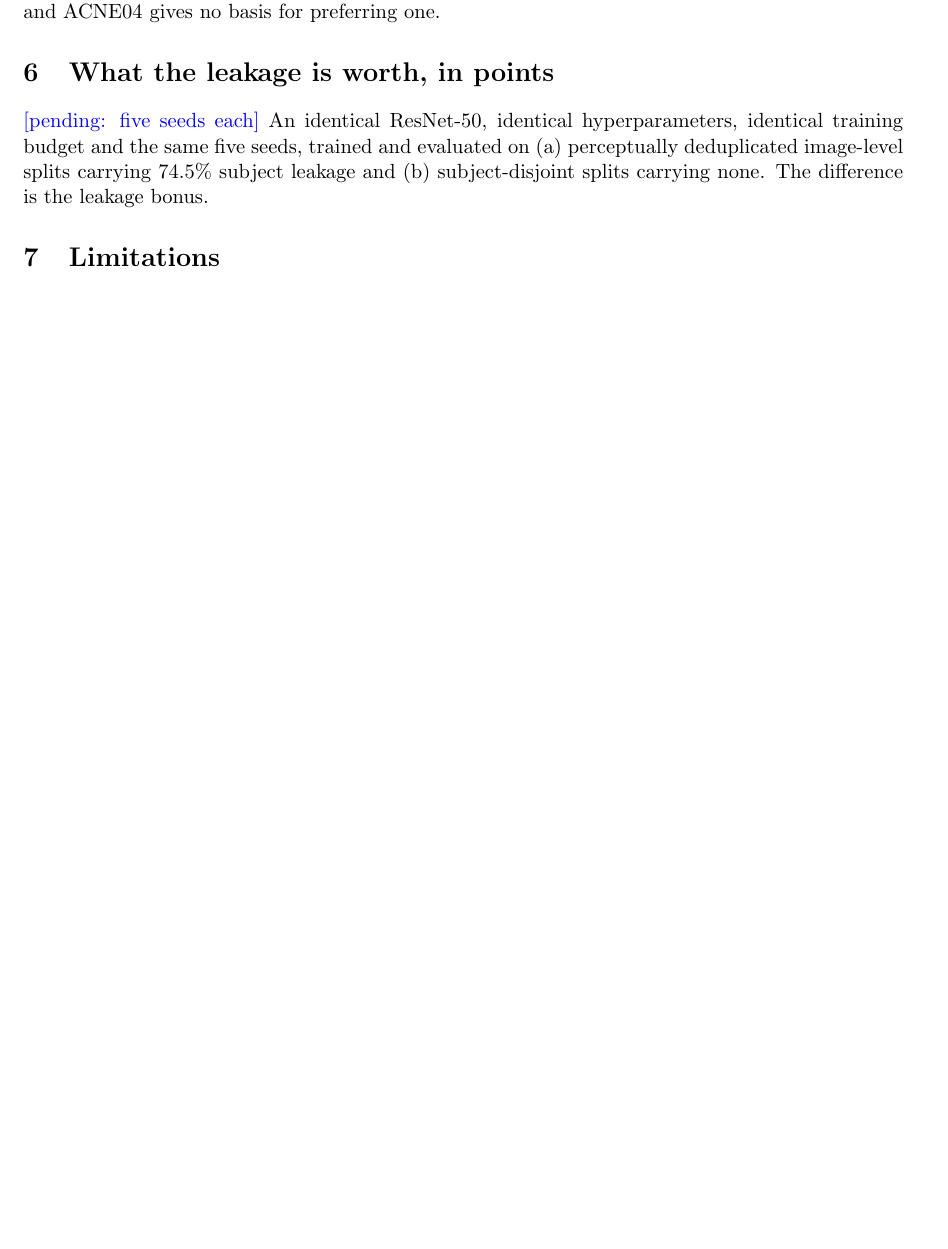
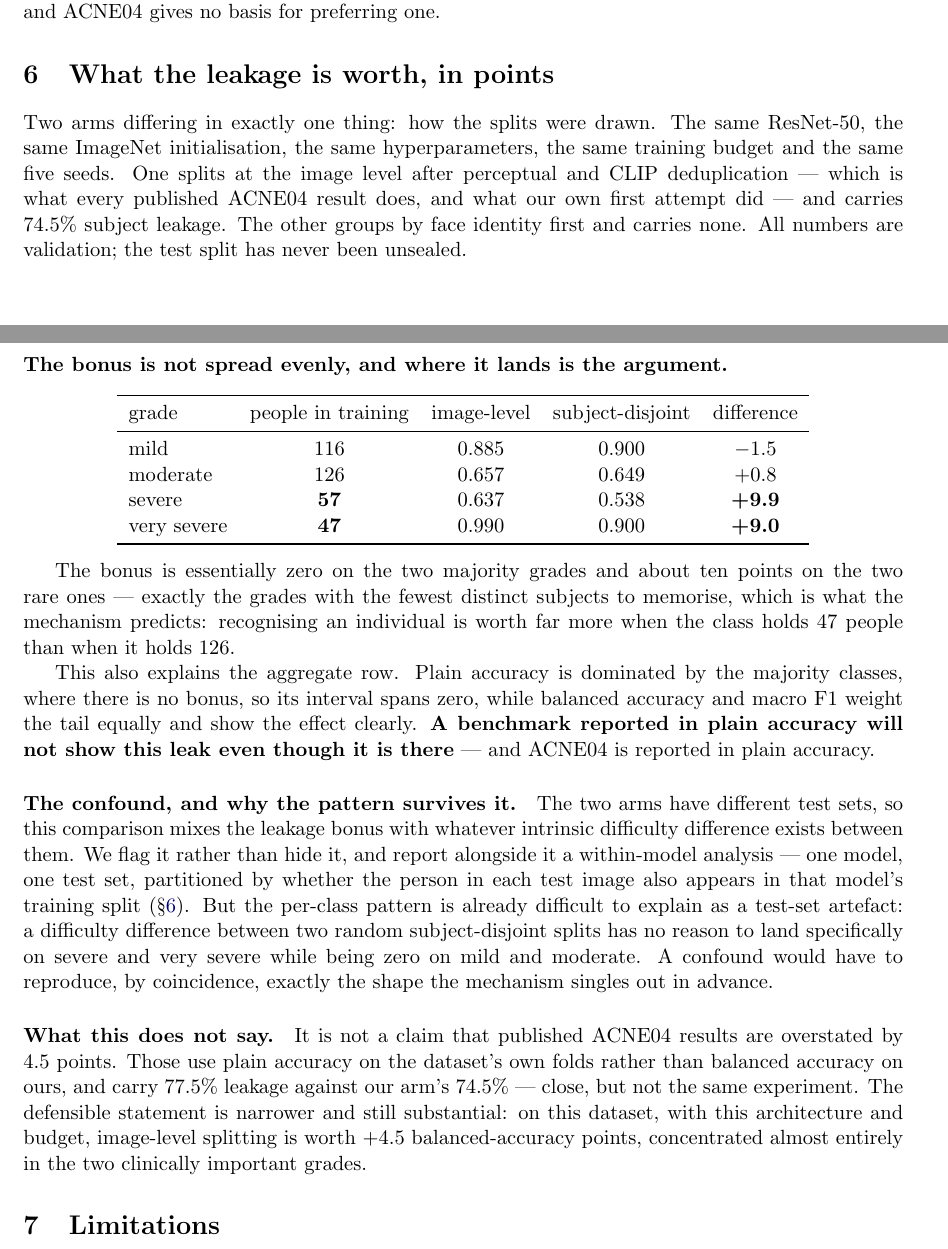
Before and after one commit to GLESAV/fake_it_til_you_make_it, a LaTeX paper (paper/audit.tex): part of page 5 of 6 before the commit and two parts of pages 5 and 6 of 8 after it, the two joined at a grey line, cut so that both start at the same text, the shorter picture padded with empty space. Compiled offline with pdfLaTeX.

Commit message:
The leakage is worth +4.5 balanced-accuracy points, and lands where the mechanism predicts
Both matched arms are in. Same ResNet-50, same initialisation, hyperparameters, budget and
five seeds; the only difference is whether the corpus was split at the image level, as
every published ACNE04 result does, or grouped by face identity first.

  balanced accuracy   0.7920 -> 0.7469   +4.51 points  [+2.33, +7.04]
  macro F1            0.7515 -> 0.6945   +5.69         [+2.37, +9.57]
  weighted kappa      0.8487 -> 0.8221   +2.66         [+0.46, +5.15]
  plain accuracy      0.7644 -> 0.7394   +2.49         [-0.80, +5.79]

That bonus is larger than the entire spread between the published methods competing on
this benchmark.

The per-class breakdown is the part that carries the argument. The bonus is -1.5 and +0.8
points on the two majority grades and +9.9 and +9.0 on severe and very severe -- exactly
the grades with the fewest distinct people in training, 57 and 47. Recognising an
individual is worth far more when the class holds 47 people than when it holds 126.

It also explains why nobody has noticed. Plain accuracy is dominated by the majority
classes where there is no bonus, so its interval spans zero; balanced accuracy and macro
F1 weight the tail equally and show the effect plainly. A benchmark reported in plain
accuracy will not surface this leak even though it is there, and ACNE04 is reported in
plain accuracy.

The cross-arm confound is stated rather than hidden -- the two arms have different test
sets -- and the within-model analysis that removes it is running. But the per-class shape
is already hard to attribute to a test-set artefact: a difficulty difference between two
random subject-disjoint splits has no reason to land on precisely the two classes the
mechanism singles out in advance.

Written up with what it does not say: this is not a claim that published results are
overstated by 4.5 points, since those use plain accuracy on the dataset's own folds. The
defensible statement is narrower and still substantial.

Co-Authored-By: Claude Opus 5 (1M context) <noreply@anthropic.com>
Claude-Session: https://claude.ai/code/session_019ne8RsAm11147TkXAqmUry

```diff
--- a/paper/audit.tex
+++ b/paper/audit.tex
@@ -275,9 +278,12 @@ the same 1{,}204 photographs do not induce the same severity ordering, and ACNE0
 no basis for preferring one.
 
 \section{What the leakage is worth, in points}
+\label{sec:cost}
 
-\RESULT{pending: five seeds each}
-An identical ResNet-50, identical hyperparameters, identical training budget and the
-same five seeds, trained and evaluated on (a)~perceptually deduplicated image-level
-splits carrying 74.5\% subject leakage and (b)~subject-disjoint splits carrying none.
-The difference is the leakage bonus.
+Two arms differing in exactly one thing: how the splits were drawn. The same ResNet-50,
+the same ImageNet initialisation, the same hyperparameters, the same training budget and
+the same five seeds. One splits at the image level after perceptual and CLIP
+deduplication --- which is what every published ACNE04 result does, and what our own first
+attempt did --- and carries 74.5\% subject leakage. The other groups by face identity
+first and carries none. All numbers are validation; the test split has never been
+unsealed.
@@ -284,3 +309,50 @@ The difference is the leakage bonus.
+\label{tab:cost}
+\end{table}
+
+\paragraph{The bonus is not spread evenly, and where it lands is the argument.}
+
+\begin{center}
+\begin{tabular}{lcccc}
+\toprule
+grade & people in training & image-level & subject-disjoint & difference \\
+\midrule
+mild & 116 & 0.885 & 0.900 & $-$1.5 \\
+moderate & 126 & 0.657 & 0.649 & +0.8 \\
+severe & \textbf{57} & 0.637 & 0.538 & \textbf{+9.9} \\
+very severe & \textbf{47} & 0.990 & 0.900 & \textbf{+9.0} \\
+\bottomrule
+\end{tabular}
+\end{center}
+
+The bonus is essentially zero on the two majority grades and about ten points on the two
+rare ones --- exactly the grades with the fewest distinct subjects to memorise, which is
+what the mechanism predicts: recognising an individual is worth far more when the class
+holds 47 people than when it holds 126.
+
+This also explains the aggregate row. Plain accuracy is dominated by the majority classes,
+where there is no bonus, so its interval spans zero, while balanced accuracy and macro F1
+weight the tail equally and show the effect clearly. \textbf{A benchmark reported in plain
+accuracy will not show this leak even though it is there} --- and ACNE04 is reported in
+plain accuracy.
+
+\paragraph{The confound, and why the pattern survives it.}
+The two arms have different test sets, so this comparison mixes the leakage bonus with
+whatever intrinsic difficulty difference exists between them. We flag it rather than hide
+it, and report alongside it a within-model analysis --- one model, one test set,
+partitioned by whether the person in each test image also appears in that model's training
+split (\S\ref{sec:cost}). But the per-class pattern is already difficult to explain as a
+test-set artefact: a difficulty difference between two random subject-disjoint splits has
+no reason to land specifically on severe and very severe while being zero on mild and
+moderate. A confound would have to reproduce, by coincidence, exactly the shape the
+mechanism singles out in advance.
+
+\paragraph{What this does not say.}
+It is not a claim that published ACNE04 results are overstated by 4.5 points. Those use
+plain accuracy on the dataset's own folds rather than balanced accuracy on ours, and carry
+77.5\% leakage against our arm's 74.5\% --- close, but not the same experiment. The
+defensible statement is narrower and still substantial: on this dataset, with this
+architecture and budget, image-level splitting is worth $+4.5$ balanced-accuracy points,
+concentrated almost entirely in the two clinically important grades.
 
 \section{Limitations}
 
```
Also changed, not shown: docs/05_acne04_audit.md (+75 -4 lines), paper/audit.tex (28 more changed lines).
